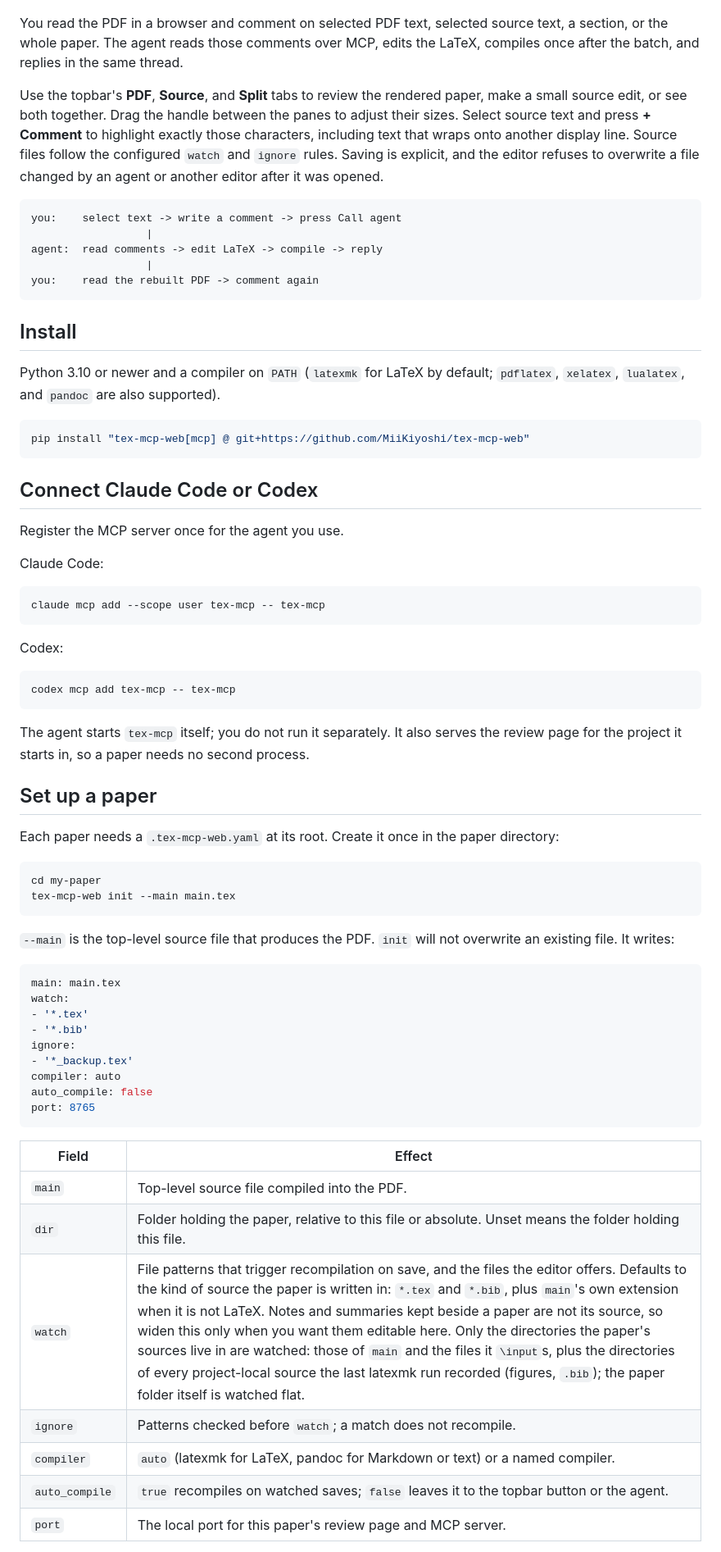
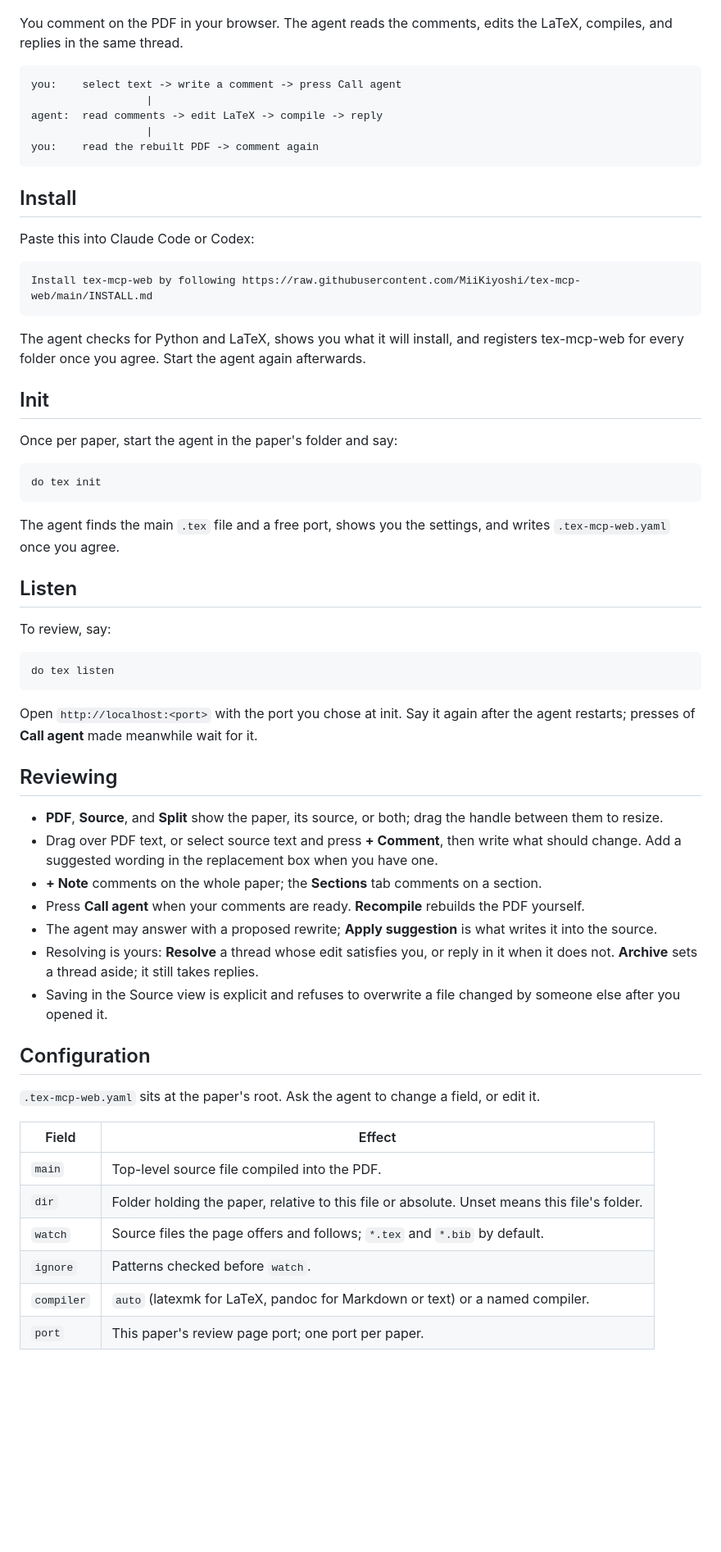
Before and after one commit to MiiKiyoshi/tex-mcp-web, a Markdown page: README.md, the part around one of its changes. Shown at 82% size. Drawn GitHub-style; blank space fills up the shorter version.

````diff
--- a/README.md
+++ b/README.md
@@ -6,9 +6,8 @@ If it helps your writing, a star is very welcome.
 
 ![A highlighted PDF caption, its LaTeX source, and the review thread in Split view](docs/images/discussion.png)
 
-You read the PDF in a browser and comment on selected PDF text, selected source text, a section, or the whole paper. The agent reads those comments over MCP, edits the LaTeX, compiles once after the batch, and replies in the same thread.
-
-Use the topbar's **PDF**, **Source**, and **Split** tabs to review the rendered paper, make a small source edit, or see both together. Drag the handle between the panes to adjust their sizes. Select source text and press **+ Comment** to highlight exactly those characters, including text that wraps onto another display line. Source files follow the configured `watch` and `ignore` rules. Saving is explicit, and the editor refuses to overwrite a file changed by an agent or another editor after it was opened.
+You comment on the PDF in your browser. The agent reads the comments, edits the LaTeX,
+compiles, and replies in the same thread.
 
 ```
 you:    select text -> write a comment -> press Call agent
@@ -20,60 +19,62 @@ you:    read the rebuilt PDF -> comment again
 
 ## Install
 
-Python 3.10 or newer and a compiler on `PATH` (`latexmk` for LaTeX by default; `pdflatex`, `xelatex`, `lualatex`, and `pandoc` are also supported).
+Paste this into Claude Code or Codex:
 
-```bash
-pip install "tex-mcp-web[mcp] @ git+https://github.com/MiiKiyoshi/tex-mcp-web"
+```
+Install tex-mcp-web by following https://raw.githubusercontent.com/MiiKiyoshi/tex-mcp-web/main/INSTALL.md
 ```
 
-## Connect Claude Code or Codex
+The agent checks for Python and LaTeX, shows you what it will install, and registers
+tex-mcp-web for every folder once you agree. Start the agent again afterwards.
 
-Register the MCP server once for the agent you use.
+## Init
 
-Claude Code:
+Once per paper, start the agent in the paper's folder and say:
 
-```bash
-claude mcp add --scope user tex-mcp -- tex-mcp
+```
+do tex init
 ```
 
-Codex:
+The agent finds the main `.tex` file and a free port, shows you the settings, and writes
+`.tex-mcp-web.yaml` once you agree.
 
-```bash
-codex mcp add tex-mcp -- tex-mcp
+## Listen
+
+To review, say:
+
+```
+do tex listen
 ```
 
-The agent starts `tex-mcp` itself; you do not run it separately. It also serves the review page for the project it starts in, so a paper needs no second process.
+Open `http://localhost:<port>` with the port you chose at init. Say it again after the
+agent restarts; presses of **Call agent** made meanwhile wait for it.
 
-## Set up a paper
+## Reviewing
 
-Each paper needs a `.tex-mcp-web.yaml` at its root. Create it once in the paper directory:
+- **PDF**, **Source**, and **Split** show the paper, its source, or both; drag the
+  handle between them to resize.
+- Drag over PDF text, or select source text and press **+ Comment**, then write what should
+  change. Add a suggested wording in the replacement box when you have one.
+- **+ Note** comments on the whole paper; the **Sections** tab comments on a section.
+- Press **Call agent** when your comments are ready. **Recompile** rebuilds the PDF yourself.
+- The agent may answer with a proposed rewrite; **Apply suggestion** is what writes it into
+  the source.
+- Resolving is yours: **Resolve** a thread whose edit satisfies you, or reply in it when it
+  does not. **Archive** sets a thread aside; it still takes replies.
+- Saving in the Source view is explicit and refuses to overwrite a file changed by someone
+  else after you opened it.
 
-```bash
-cd my-paper
-tex-mcp-web init --main main.tex
-```
+## Configuration
 
-`--main` is the top-level source file that produces the PDF. `init` will not overwrite an existing file. It writes:
-
-```yaml
-main: main.tex
-watch:
-- '*.tex'
-- '*.bib'
-ignore:
-- '*_backup.tex'
-compiler: auto
-auto_compile: false
-port: 8765
-```
+`.tex-mcp-web.yaml` sits at the paper's root. Ask the agent to change a field, or edit it.
 
 | Field | Effect |
 |---|---|
 | `main` | Top-level source file compiled into the PDF. |
-| `dir` | Folder holding the paper, relative to this file or absolute. Unset means the folder holding this file. |
-| `watch` | File patterns that trigger recompilation on save, and the files the editor offers. Defaults to the kind of source the paper is written in: `*.tex` and `*.bib`, plus `main`'s own extension when it is not LaTeX. Notes and summaries kept beside a paper are not its source, so widen this only when you want them editable here. Only the directories the paper's sources live in are watched: those of `main` and the files it `\input`s, plus the directories of every project-local source the last latexmk run recorded (figures, `.bib`); the paper folder itself is watched flat. |
-| `ignore` | Patterns checked before `watch`; a match does not recompile. |
+| `dir` | Folder holding the paper, relative to this file or absolute. Unset means this file's folder. |
+| `watch` | Source files the page offers and follows; `*.tex` and `*.bib` by default. |
+| `ignore` | Patterns checked before `watch`. |
 | `compiler` | `auto` (latexmk for LaTeX, pandoc for Markdown or text) or a named compiler. |
-| `auto_compile` | `true` recompiles on watched saves; `false` leaves it to the topbar button or the agent. |
-| `port` | The local port for this paper's review page and MCP server. |
+| `port` | This paper's review page port; one port per paper. |
 
````
Also changed, not shown: other parts of README.md (+1 -58 lines), INSTALL.md (added, +46 -0 lines).
